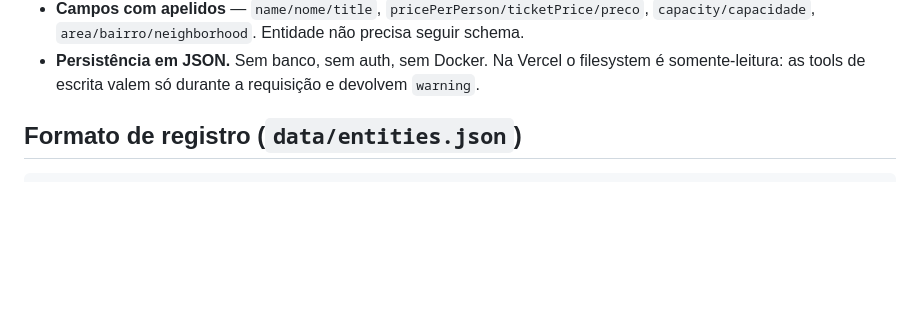
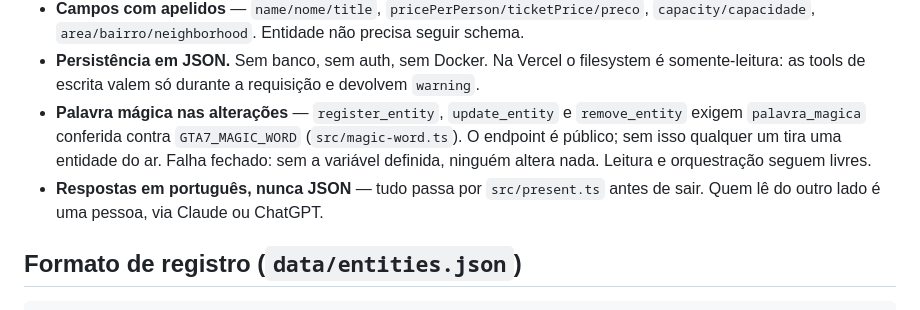
Before and after one commit to GTA7-Lab/gta7-lab-core, a Markdown page: CLAUDE.md, the part around the change. Rendered like a GitHub page; blank space fills up the shorter version.

````diff
--- a/CLAUDE.md
+++ b/CLAUDE.md
@@ -64,6 +64,12 @@ antes de qualquer chamada.
   `capacity/capacidade`, `area/bairro/neighborhood`. Entidade não precisa seguir schema.
 - **Persistência em JSON.** Sem banco, sem auth, sem Docker. Na Vercel o filesystem é
   somente-leitura: as tools de escrita valem só durante a requisição e devolvem `warning`.
+- **Palavra mágica nas alterações** — `register_entity`, `update_entity` e `remove_entity`
+  exigem `palavra_magica` conferida contra `GTA7_MAGIC_WORD` (`src/magic-word.ts`). O
+  endpoint é público; sem isso qualquer um tira uma entidade do ar. Falha fechado: sem a
+  variável definida, ninguém altera nada. Leitura e orquestração seguem livres.
+- **Respostas em português, nunca JSON** — tudo passa por `src/present.ts` antes de sair.
+  Quem lê do outro lado é uma pessoa, via Claude ou ChatGPT.
 
 ## Formato de registro (`data/entities.json`)
 ```json
````
Also changed, not shown: README.md (+16 -1 lines).
